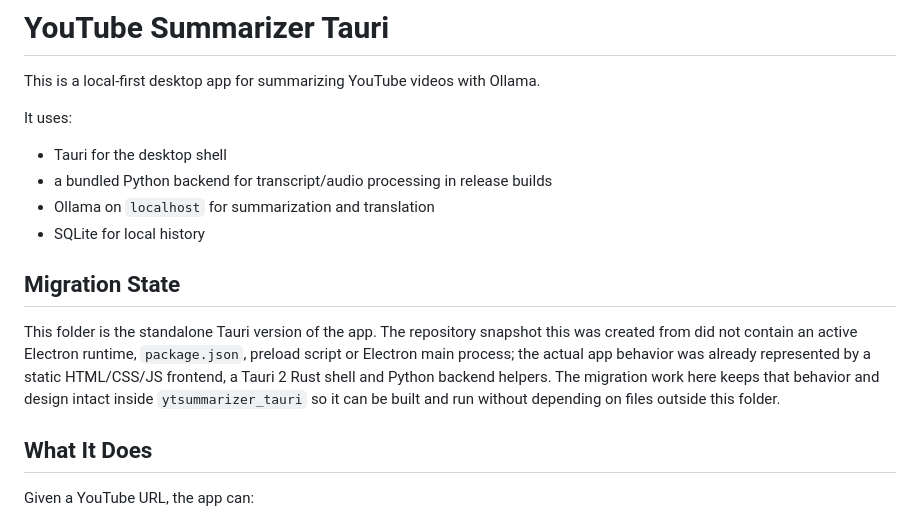
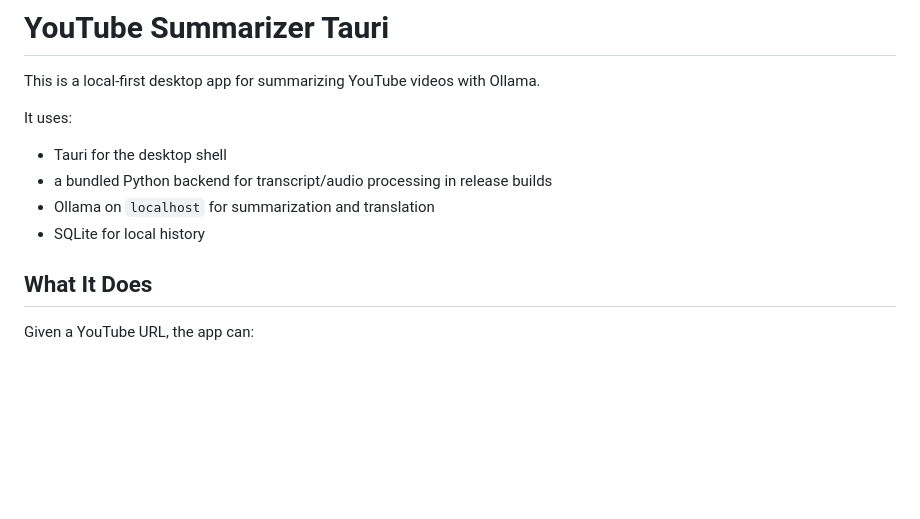
Before and after one commit to giers10/youtube_summarizer, a Markdown page: README.md, the part around the change. Drawn GitHub-style; blank space fills up the shorter version.

Commit message:
README.md aktualisiert

```diff
--- a/README.md
+++ b/README.md
@@ -8,10 +8,6 @@ It uses:
 - a bundled Python backend for transcript/audio processing in release builds
 - Ollama on `localhost` for summarization and translation
 - SQLite for local history
-
-## Migration State
-
-This folder is the standalone Tauri version of the app. The repository snapshot this was created from did not contain an active Electron runtime, `package.json`, preload script or Electron main process; the actual app behavior was already represented by a static HTML/CSS/JS frontend, a Tauri 2 Rust shell and Python backend helpers. The migration work here keeps that behavior and design intact inside `ytsummarizer_tauri` so it can be built and run without depending on files outside this folder.
 
 ## What It Does
 
```
